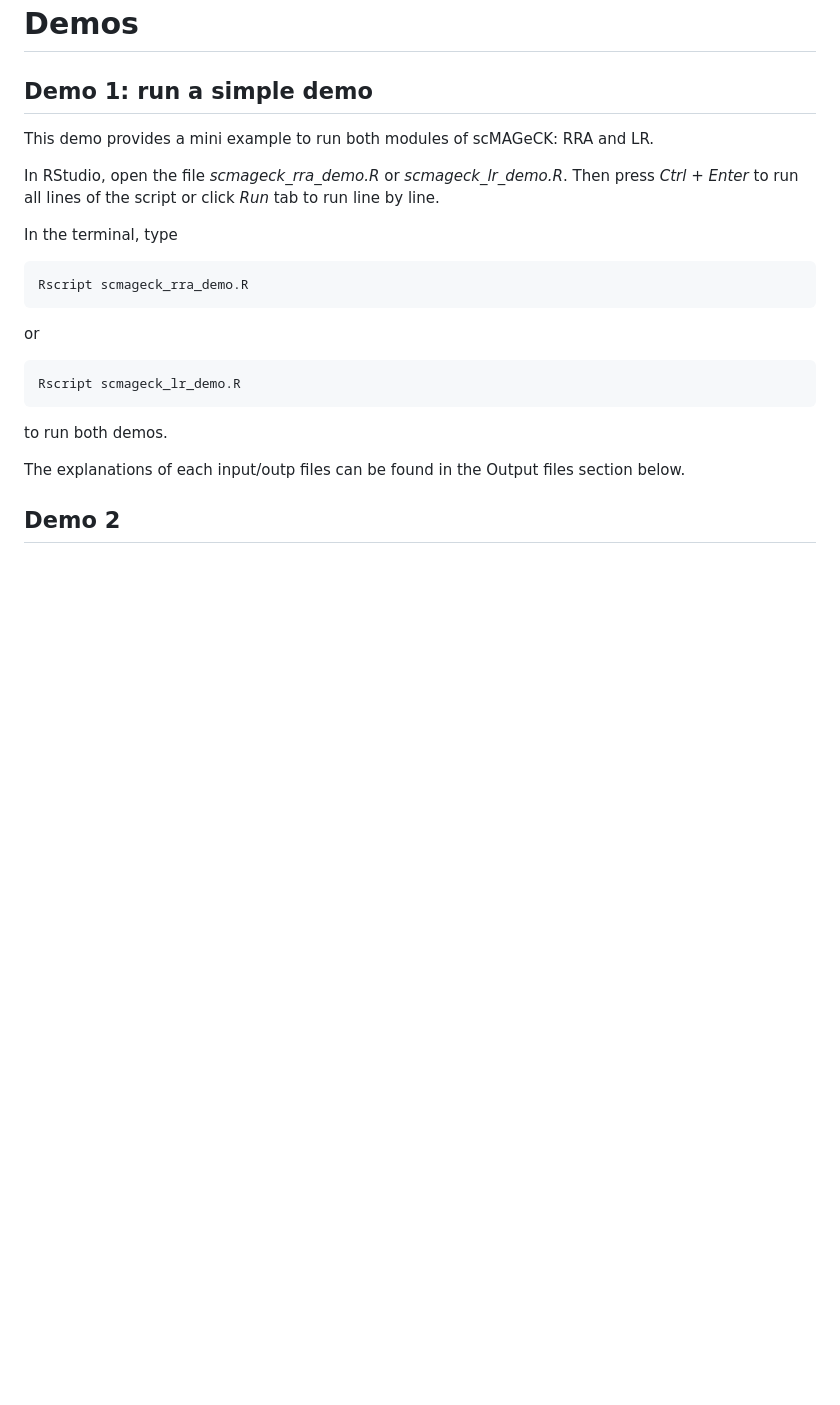
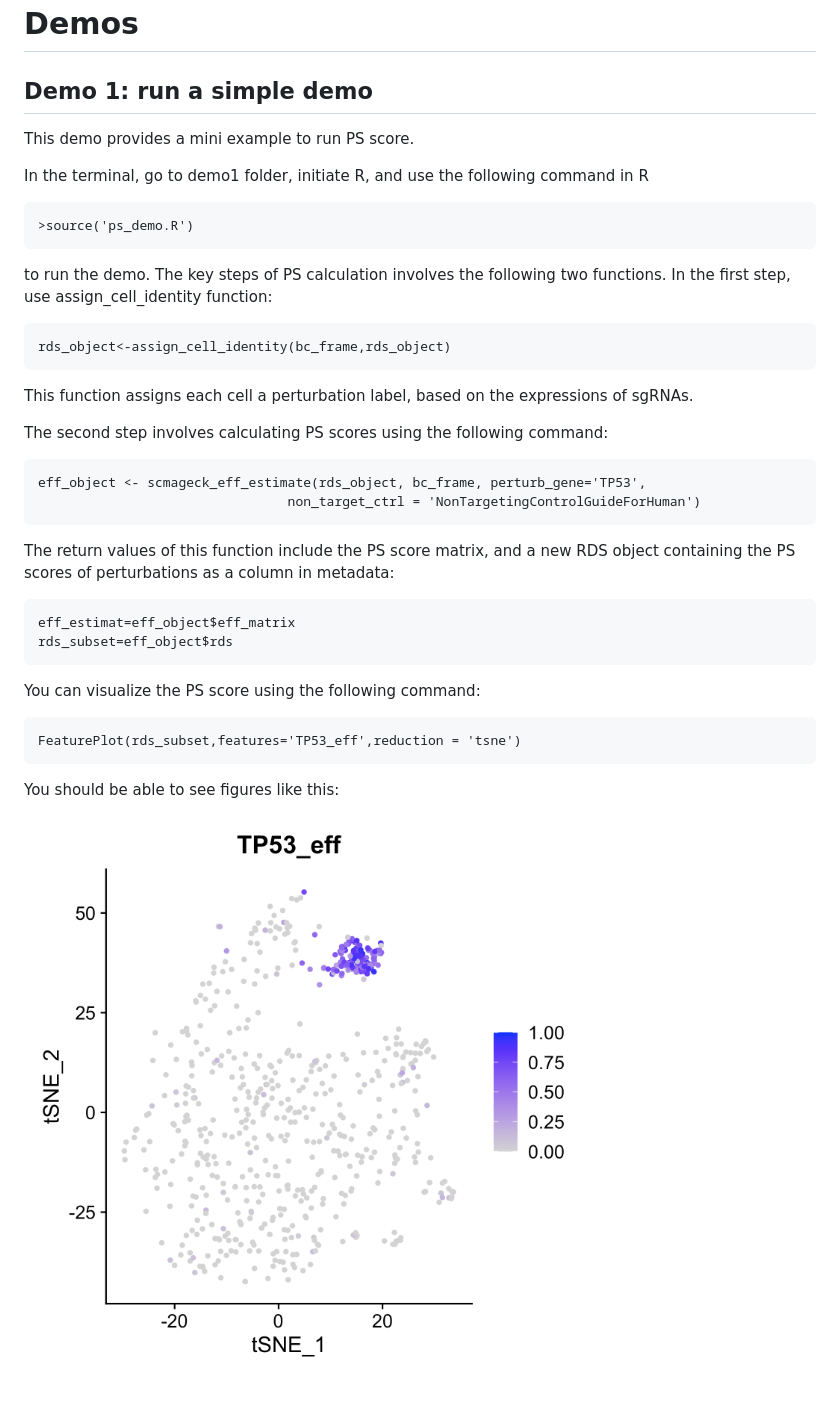
Before and after one commit to davidliwei/PS, a Markdown page: README.md, the part around the change. Drawn GitHub-style; pictures changed too: demo/demo1/TP53_eff.png (added); blank space fills up the shorter version.

Commit message:
adding demo1

```diff
--- a/README.md
+++ b/README.md
@@ -46,20 +46,34 @@ Note: "R CMD install" may not work; use "R CMD INSTALL".
 
 ## Demo 1: run a simple demo
 
-This demo provides a mini example to run both modules of scMAGeCK: RRA and LR.
+This demo provides a mini example to run PS score.
 
-In RStudio, open the file *scmageck_rra_demo.R* or *scmageck_lr_demo.R*. Then press *Ctrl + Enter* to run all lines of the script or click *Run* tab to run line by line.
 
-In the terminal, type
+In the terminal, go to demo1 folder, initiate R, and use the following command in R
 
-    Rscript scmageck_rra_demo.R
+    >source('ps_demo.R')
 
-or
+to run the demo. The key steps of PS calculation involves the following two functions. In the first step, use assign_cell_identity function:
 
-    Rscript scmageck_lr_demo.R
+    rds_object<-assign_cell_identity(bc_frame,rds_object)
 
-to run both demos.
+This function assigns each cell a perturbation label, based on the expressions of sgRNAs.
 
-The explanations of each input/outp files can be found in the Output files section below.
+The second step involves calculating PS scores using the following command:
 
-## Demo 2
+    eff_object <- scmageck_eff_estimate(rds_object, bc_frame, perturb_gene='TP53',
+                                    non_target_ctrl = 'NonTargetingControlGuideForHuman')
+
+The return values of this function include the PS score matrix, and a new RDS object containing the PS scores of perturbations as a column in metadata:
+
+    eff_estimat=eff_object$eff_matrix
+    rds_subset=eff_object$rds
+
+You can visualize the PS score using the following command:
+
+    FeaturePlot(rds_subset,features='TP53_eff',reduction = 'tsne')
+
+
+You should be able to see figures like this:
+
+![PS score visualization](demo/demo1/TP53_eff.png)
```
Also changed, not shown: 3 other files.
